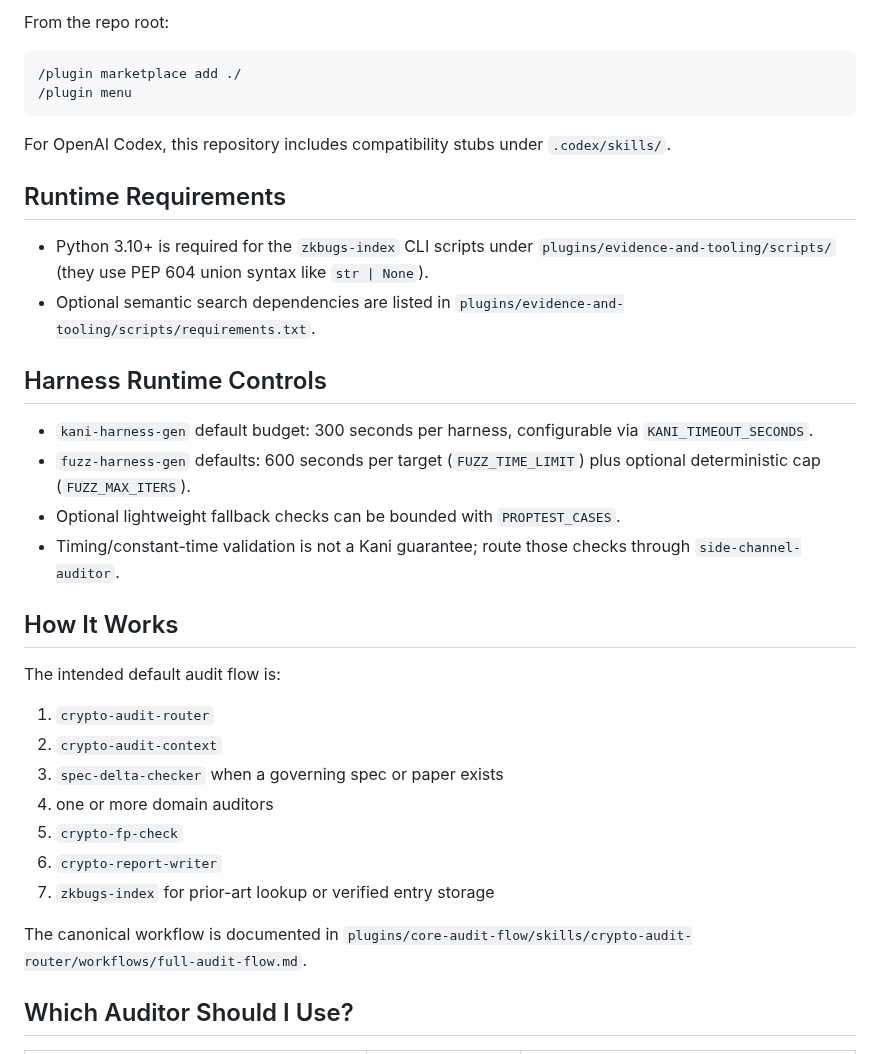
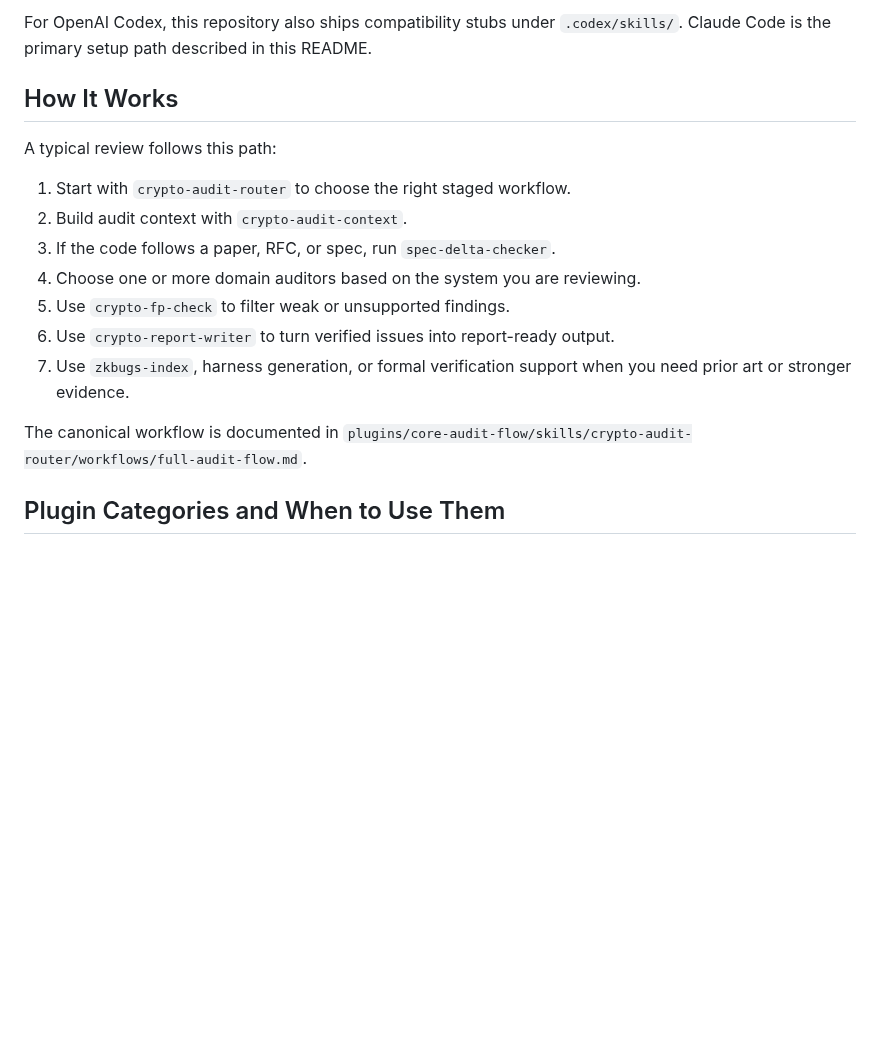
Before and after one commit to Yue-Zhou1/zkcrypto-audit, a Markdown page: README.md, the part around one of its changes. Drawn GitHub-style; blank space fills up the shorter version.

````diff
--- a/README.md
+++ b/README.md
@@ -89,46 +83,23 @@ workflow. Install all 7 category plugins above for end-to-end coverage.
 
-From the repo root:
-
-```bash
-/plugin marketplace add ./
-/plugin menu
-```
-
-For OpenAI Codex, this repository includes compatibility stubs under
-`.codex/skills/`.
-
-## Runtime Requirements
-
-- Python 3.10+ is required for the `zkbugs-index` CLI scripts under
-  `plugins/evidence-and-tooling/scripts/` (they use PEP 604 union syntax like
-  `str | None`).
-- Optional semantic search dependencies are listed in
-  `plugins/evidence-and-tooling/scripts/requirements.txt`.
-
-## Harness Runtime Controls
-
-- `kani-harness-gen` default budget: 300 seconds per harness, configurable via
-  `KANI_TIMEOUT_SECONDS`.
-- `fuzz-harness-gen` defaults: 600 seconds per target (`FUZZ_TIME_LIMIT`) plus
-  optional deterministic cap (`FUZZ_MAX_ITERS`).
-- Optional lightweight fallback checks can be bounded with `PROPTEST_CASES`.
-- Timing/constant-time validation is not a Kani guarantee; route those checks
-  through `side-channel-auditor`.
+For OpenAI Codex, this repository also ships compatibility stubs under
+`.codex/skills/`. Claude Code is the primary setup path described in this
+README.
 
 ## How It Works
 
-The intended default audit flow is:
+A typical review follows this path:
 
-1. `crypto-audit-router`
-2. `crypto-audit-context`
-3. `spec-delta-checker` when a governing spec or paper exists
-4. one or more domain auditors
-5. `crypto-fp-check`
-6. `crypto-report-writer`
-7. `zkbugs-index` for prior-art lookup or verified entry storage
+1. Start with `crypto-audit-router` to choose the right staged workflow.
+2. Build audit context with `crypto-audit-context`.
+3. If the code follows a paper, RFC, or spec, run `spec-delta-checker`.
+4. Choose one or more domain auditors based on the system you are reviewing.
+5. Use `crypto-fp-check` to filter weak or unsupported findings.
+6. Use `crypto-report-writer` to turn verified issues into report-ready output.
+7. Use `zkbugs-index`, harness generation, or formal verification support when
+   you need prior art or stronger evidence.
 
 The canonical workflow is documented in
 `plugins/core-audit-flow/skills/crypto-audit-router/workflows/full-audit-flow.md`.
 
-## Which Auditor Should I Use?
+## Plugin Categories and When to Use Them
 
````
Also changed, not shown: other parts of README.md (+105 -122 lines), assets/banner.png (added), 1 other file.
